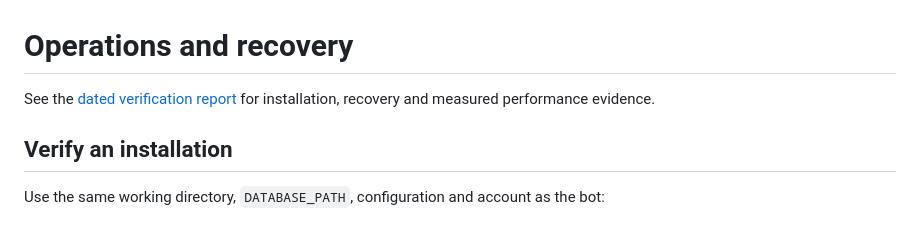
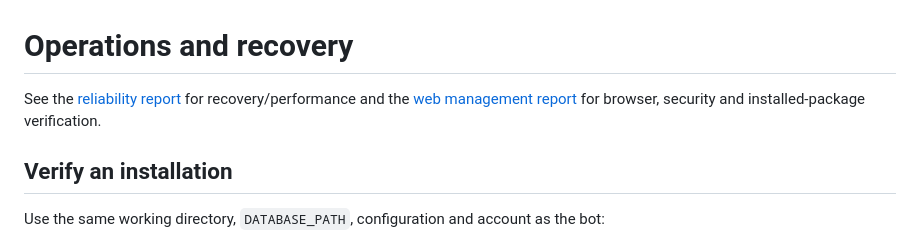
Before and after one commit to NikKurkov/sitewatcher, a Markdown page: docs/operations.md, the part around the change. Drawn GitHub-style.

Commit message:
docs: record web management and theme verification

```diff
--- a/docs/operations.md
+++ b/docs/operations.md
@@ -1,7 +1,8 @@
 # Operations and recovery
 
-See the [dated verification report](verification-2026-10-21.md) for installation,
-recovery and measured performance evidence.
+See the [reliability report](verification-2026-10-21.md) for recovery/performance
+and the [web management report](verification-web-management-2026-10-22.md) for browser,
+security and installed-package verification.
 
 ## Verify an installation
 
```
Also changed, not shown: docs/verification-web-management-2026-10-22.md (added, +89 -0 lines), 1 other file.
